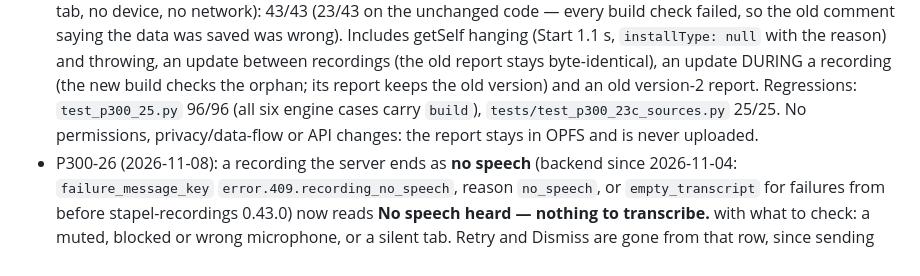
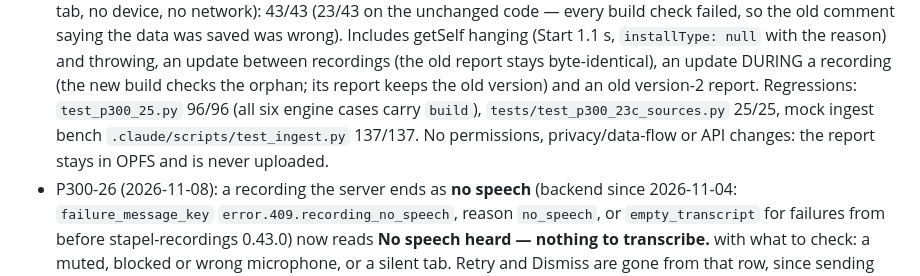
Before and after one commit to igorsaevets/ironmemo-recorder, a Markdown page: CHROMEWEBSTORE.md, the part around the change. GitHub-like rendering.

Commit message:
docs(cws): CHROMEWEBSTORE.md - P300-23c capture build: mock ingest bench 137/137
Co-Authored-By: Claude Opus 5.5 <noreply@anthropic.com>
Claude-Session: https://claude.ai/code/session_01F9j1e1VQTYyWJZgMXVyJxy

```diff
--- a/CHROMEWEBSTORE.md
+++ b/CHROMEWEBSTORE.md
@@ -96,7 +96,8 @@ On 2026-10-17 it answered HTTP 200, contained the Limited Use statement, and sho
   and throwing, an update between recordings (the old report stays byte-identical), an
   update DURING a recording (the new build checks the orphan; its report keeps the old
   version) and an old version-2 report. Regressions: `test_p300_25.py` 96/96 (all six
-  engine cases carry `build`), `tests/test_p300_23c_sources.py` 25/25. No permissions,
+  engine cases carry `build`), `tests/test_p300_23c_sources.py` 25/25, mock ingest bench
+  `.claude/scripts/test_ingest.py` 137/137. No permissions,
   privacy/data-flow or API changes: the report stays in OPFS and is never uploaded.
 - P300-26 (2026-11-08): a recording the server ends as **no speech** (backend since
   2026-11-04: `failure_message_key` `error.409.recording_no_speech`, reason `no_speech`,
```
